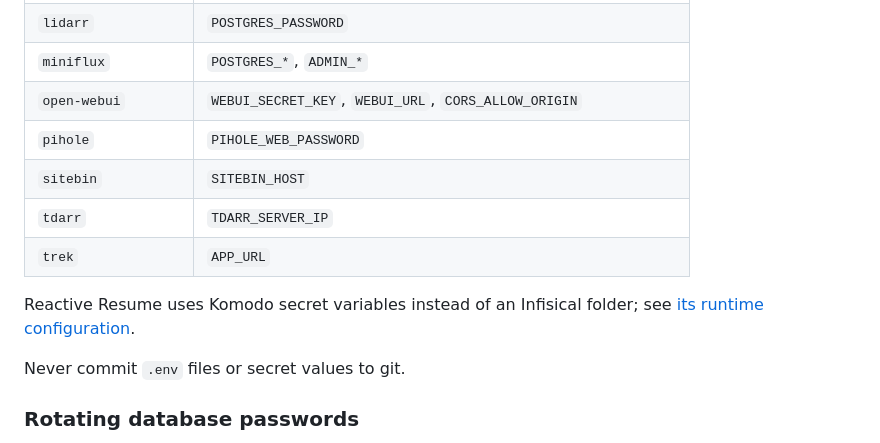
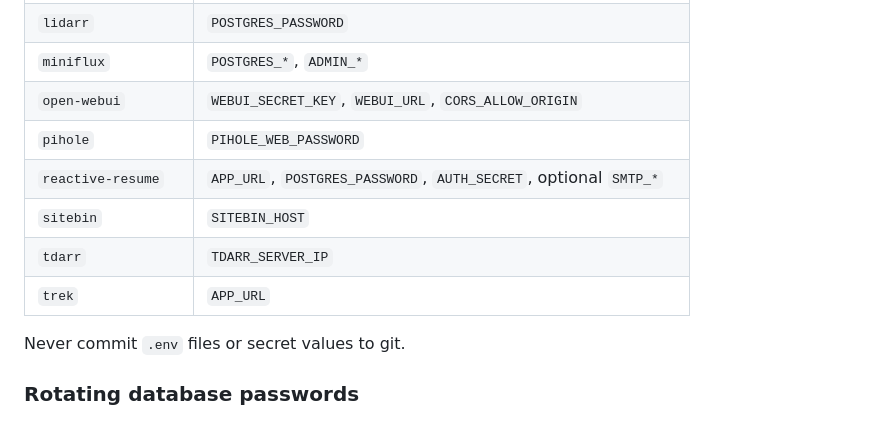
Before and after one commit to samaluk/homelab, a Markdown page: README.md, the part around the change. GitHub-like rendering.

```diff
--- a/README.md
+++ b/README.md
@@ -60,12 +60,10 @@ Stacks with required secrets beyond host bind-mount paths:
 | `miniflux` | `POSTGRES_*`, `ADMIN_*` |
 | `open-webui` | `WEBUI_SECRET_KEY`, `WEBUI_URL`, `CORS_ALLOW_ORIGIN` |
 | `pihole` | `PIHOLE_WEB_PASSWORD` |
+| `reactive-resume` | `APP_URL`, `POSTGRES_PASSWORD`, `AUTH_SECRET`, optional `SMTP_*` |
 | `sitebin` | `SITEBIN_HOST` |
 | `tdarr` | `TDARR_SERVER_IP` |
 | `trek` | `APP_URL` |
-
-Reactive Resume uses Komodo secret variables instead of an Infisical folder; see
-[its runtime configuration](reactive-resume/README.md#runtime-configuration).
 
 Never commit `.env` files or secret values to git.
 
```
Also changed, not shown: reactive-resume/README.md (+5 -7 lines).
